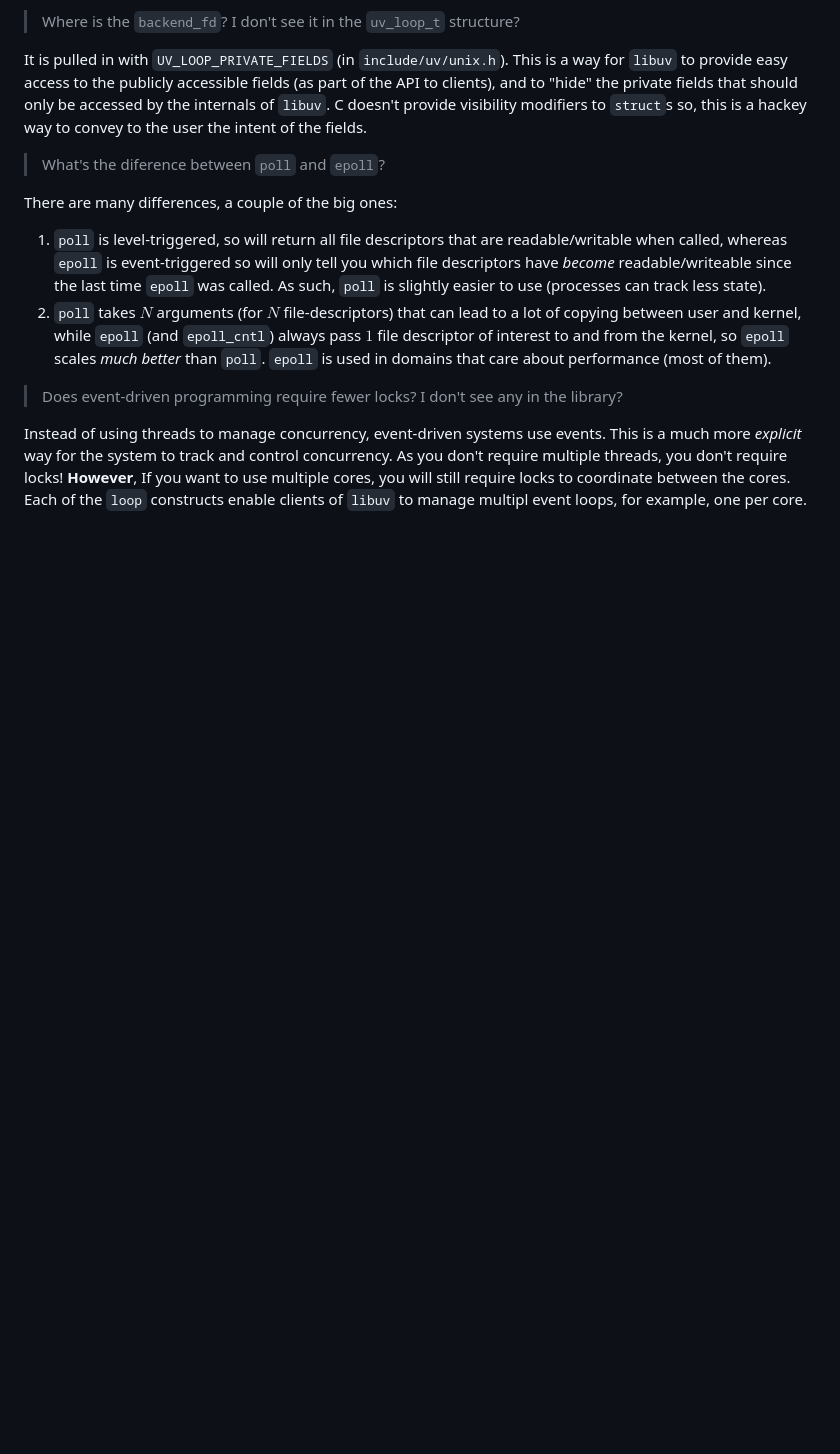
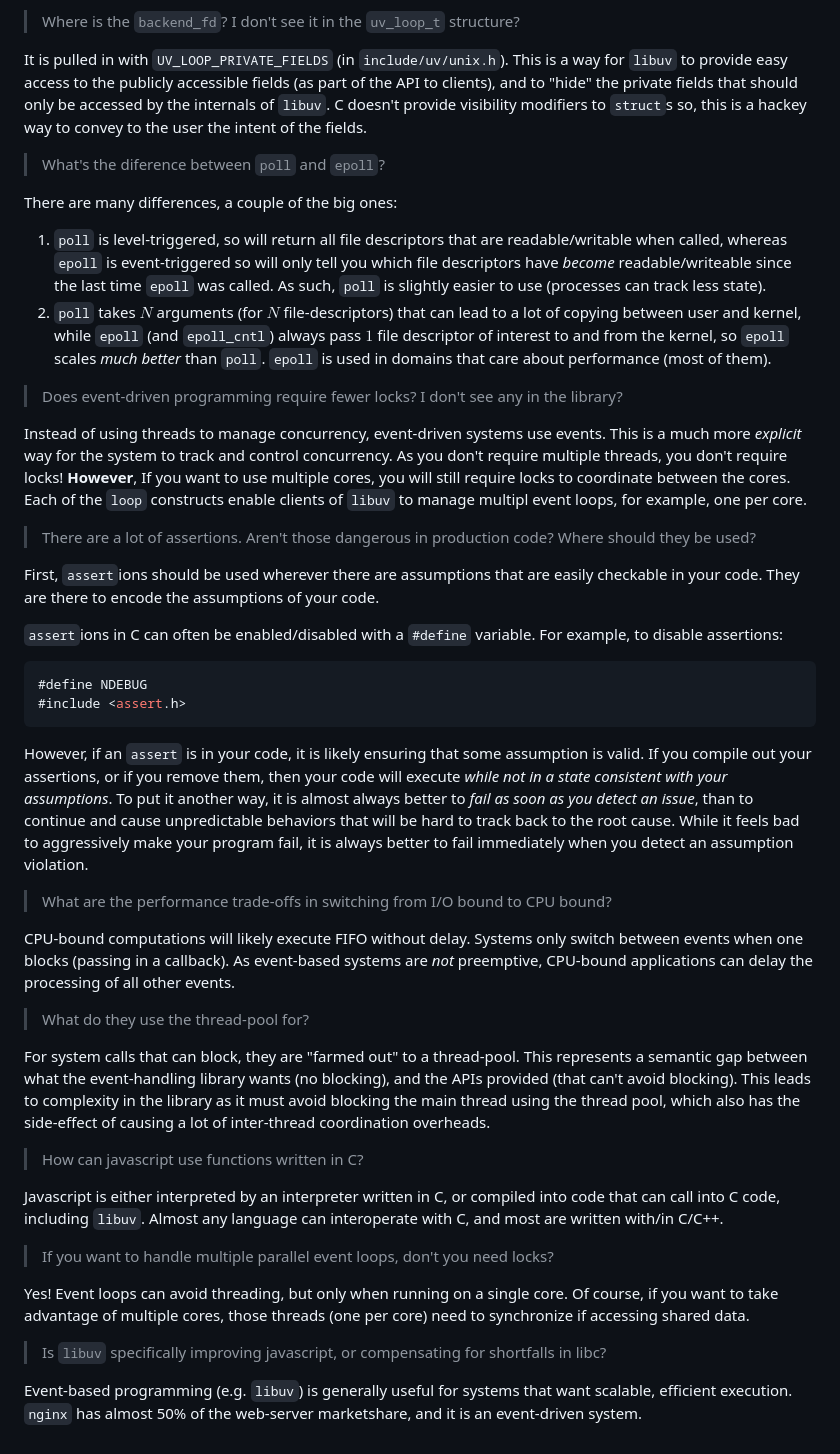
Before and after one commit to gwu-cs-advos/organization, a Markdown page: faq.md, the part around the change. Rendered like a GitHub page; blank space fills up the shorter version.

Commit message:
faq additions

````diff
--- a/faq.md
+++ b/faq.md
@@ -569,3 +569,51 @@ This is a much more *explicit* way for the system to track and control concurren
 As you don't require multiple threads, you don't require locks!
 **However**, If you want to use multiple cores, you will still require locks to coordinate between the cores.
 Each of the `loop` constructs enable clients of `libuv` to manage multipl event loops, for example, one per core.
+
+> There are a lot of assertions.
+> Aren't those dangerous in production code?
+> Where should they be used?
+
+First, `assert`ions should be used wherever there are assumptions that are easily checkable in your code.
+They are there to encode the assumptions of your code.
+
+`assert`ions in C can often be enabled/disabled with a `#define` variable.
+For example, to disable assertions:
+
+```c
+#define NDEBUG
+#include <assert.h>
+```
+
+However, if an `assert` is in your code, it is likely ensuring that some assumption is valid.
+If you compile out your assertions, or if you remove them, then your code will execute *while not in a state consistent with your assumptions*.
+To put it another way, it is almost always better to *fail as soon as you detect an issue*, than to continue and cause unpredictable behaviors that will be hard to track back to the root cause.
+While it feels bad to aggressively make your program fail, it is always better to fail immediately when you detect an assumption violation.
+
+> What are the performance trade-offs in switching from I/O bound to CPU bound?
+
+CPU-bound computations will likely execute FIFO without delay.
+Systems only switch between events when one blocks (passing in a callback).
+As event-based systems are *not* preemptive, CPU-bound applications can delay the processing of all other events.
+
+> What do they use the thread-pool for?
+
+For system calls that can block, they are "farmed out" to a thread-pool.
+This represents a semantic gap between what the event-handling library wants (no blocking), and the APIs provided (that can't avoid blocking).
+This leads to complexity in the library as it must avoid blocking the main thread using the thread pool, which also has the side-effect of causing a lot of inter-thread coordination overheads.
+
+> How can javascript use functions written in C?
+
+Javascript is either interpreted by an interpreter written in C, or compiled into code that can call into C code, including `libuv`.
+Almost any language can interoperate with C, and most are written with/in C/C++.
+
+> If you want to handle multiple parallel event loops, don't you need locks?
+
+Yes!
+Event loops can avoid threading, but only when running on a single core.
+Of course, if you want to take advantage of multiple cores, those threads (one per core) need to synchronize if accessing shared data.
+
+> Is `libuv` specifically improving javascript, or compensating for shortfalls in libc?
+
+Event-based programming (e.g. `libuv`) is generally useful for systems that want scalable, efficient execution.
+`nginx` has almost 50% of the web-server marketshare, and it is an event-driven system.
````
